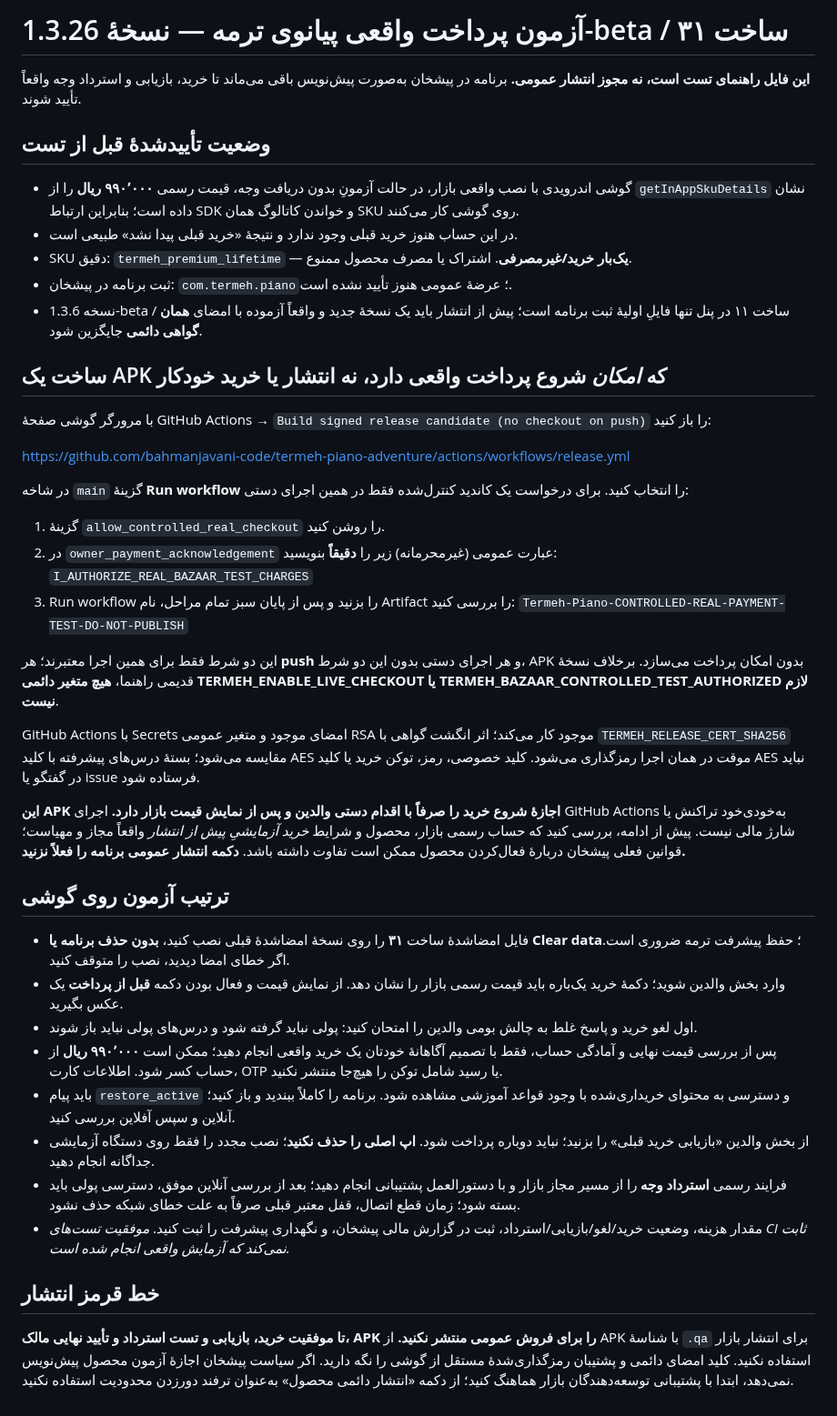
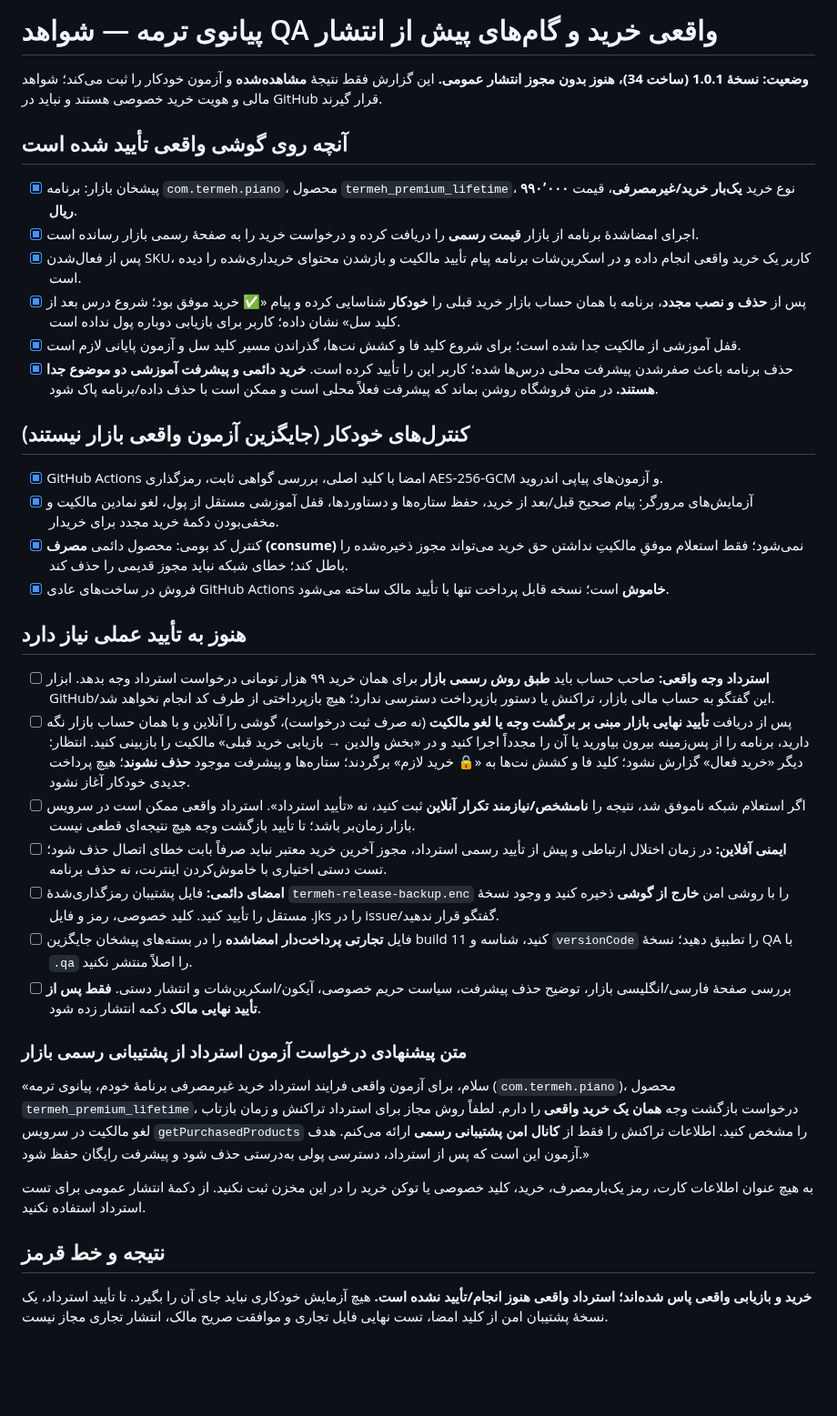
Before and after one commit to bahmanjavani-code/termeh-piano-adventure, a Markdown page: CONTROLLED_REAL_PAYMENT_QA_FA.md, the part around the change. Shown at 91% size. Rendered like a GitHub page; blank space fills up the shorter version.

Commit message:
Record real Bazaar paid-and-reinstall QA evidence plus exact refund test and safe publication gates

```diff
--- a/CONTROLLED_REAL_PAYMENT_QA_FA.md
+++ b/CONTROLLED_REAL_PAYMENT_QA_FA.md
@@ -1,46 +1,39 @@
-# آزمون پرداخت واقعی پیانوی ترمه — نسخهٔ 1.3.26-beta / ساخت ۳۱
+# پیانوی ترمه — شواهد QA واقعی خرید و گام‌های پیش از انتشار
 
-**این فایل راهنمای تست است، نه مجوز انتشار عمومی.** برنامه در پیشخان به‌صورت پیش‌نویس باقی می‌ماند تا خرید، بازیابی و استرداد وجه واقعاً تأیید شوند.
+**وضعیت: نسخهٔ 1.0.1 (ساخت 34)، هنوز بدون مجوز انتشار عمومی.** این گزارش فقط نتیجهٔ **مشاهده‌شده** و آزمون خودکار را ثبت می‌کند؛ شواهد مالی و هویت خرید خصوصی هستند و نباید در GitHub قرار گیرند.
 
-## وضعیت تأییدشدهٔ قبل از تست
+## آنچه روی گوشی واقعی تأیید شده است
 
-- گوشی اندرویدی با نصب واقعی بازار، در حالت آزمونِ بدون دریافت وجه، قیمت رسمی **۹۹۰٬۰۰۰ ریال** را از `getInAppSkuDetails` نشان داده است؛ بنابراین ارتباط SDK و خواندن کاتالوگ همان SKU روی گوشی کار می‌کنند.
-- در این حساب هنوز خرید قبلی وجود ندارد و نتیجهٔ «خرید قبلی پیدا نشد» طبیعی است.
-- SKU دقیق: `termeh_premium_lifetime` — **یک‌بار خرید/غیرمصرفی**. اشتراک یا مصرف محصول ممنوع.
-- ثبت برنامه در پیشخان: `com.termeh.piano`؛ عرضهٔ عمومی هنوز تأیید نشده است.
-- نسخه 1.3.6-beta / ساخت ۱۱ در پنل تنها فایلِ اولیهٔ ثبت برنامه است؛ پیش از انتشار باید یک نسخهٔ جدید و واقعاً آزموده با امضای **همان گواهی دائمی** جایگزین شود.
+- [x] پیشخان بازار: برنامه `com.termeh.piano`، محصول `termeh_premium_lifetime`، نوع خرید **یک‌بار خرید/غیرمصرفی**، قیمت **۹۹۰٬۰۰۰ ریال**.
+- [x] اجرای امضاشدهٔ برنامه از بازار **قیمت رسمی** را دریافت کرده و درخواست خرید را به صفحهٔ رسمی بازار رسانده است.
+- [x] پس از فعال‌شدن SKU، کاربر یک خرید واقعی انجام داده و در اسکرین‌شات برنامه پیام تأیید مالکیت و بازشدن محتوای خریداری‌شده را دیده است.
+- [x] پس از **حذف و نصب مجدد**، برنامه با همان حساب بازار خرید قبلی را **خودکار** شناسایی کرده و پیام «✅ خرید موفق بود؛ شروع درس بعد از کلید سل» نشان داده؛ کاربر برای بازیابی دوباره پول نداده است.
+- [x] قفل آموزشی از مالکیت جدا شده است؛ برای شروع کلید فا و کشش نت‌ها، گذراندن مسیر کلید سل و آزمون پایانی لازم است.
+- [x] حذف برنامه باعث صفرشدن پیشرفت محلی درس‌ها شده؛ کاربر این را تأیید کرده است. **خرید دائمی و پیشرفت آموزشی دو موضوع جدا هستند.** در متن فروشگاه روشن بماند که پیشرفت فعلاً محلی است و ممکن است با حذف داده/برنامه پاک شود.
 
-## ساخت یک APK که *امکان* شروع پرداخت واقعی دارد، نه انتشار یا خرید خودکار
+## کنترل‌های خودکار (جایگزین آزمون واقعی بازار نیستند)
 
-با مرورگر گوشی صفحهٔ GitHub Actions → `Build signed release candidate (no checkout on push)` را باز کنید:
+- [x] GitHub Actions امضا با کلید اصلی، بررسی گواهی ثابت، رمزگذاری AES-256-GCM و آزمون‌های پیاپی اندروید.
+- [x] آزمایش‌های مرورگر: پیام صحیح قبل/بعد از خرید، حفظ ستاره‌ها و دستاوردها، قفل آموزشی مستقل از پول، لغو نمادین مالکیت و مخفی‌بودن دکمهٔ خرید مجدد برای خریدار.
+- [x] کنترل کد بومی: محصول دائمی **مصرف (consume)** نمی‌شود؛ فقط استعلام موفقِ مالکیتِ نداشتن حق خرید می‌تواند مجوز ذخیره‌شده را باطل کند؛ خطای شبکه نباید مجوز قدیمی را حذف کند.
+- [x] فروش در ساخت‌های عادی GitHub Actions **خاموش** است؛ نسخه قابل پرداخت تنها با تأیید مالک ساخته می‌شود.
 
-https://github.com/bahmanjavani-code/termeh-piano-adventure/actions/workflows/release.yml
+## هنوز به تأیید عملی نیاز دارد
 
-در شاخه `main` گزینهٔ **Run workflow** را انتخاب کنید. برای درخواست یک کاندید کنترل‌شده فقط در همین اجرای دستی:
+- [ ] **استرداد وجه واقعی:** صاحب حساب باید **طبق روش رسمی بازار** برای همان خرید ۹۹ هزار تومانی درخواست استرداد وجه بدهد. ابزار GitHub/این گفتگو به حساب مالی بازار، تراکنش یا دستور بازپرداخت دسترسی ندارد؛ هیچ بازپرداختی از طرف کد انجام نخواهد شد.
+- [ ] پس از دریافت **تأیید نهایی بازار مبنی بر برگشت وجه یا لغو مالکیت** (نه صرف ثبت درخواست)، گوشی را آنلاین و با همان حساب بازار نگه دارید، برنامه را از پس‌زمینه بیرون بیاورید یا آن را مجدداً اجرا کنید و در «بخش والدین → بازیابی خرید قبلی» مالکیت را بازبینی کنید. انتظار: دیگر «خرید فعال» گزارش نشود؛ کلید فا و کشش نت‌ها به «🔒 خرید لازم» برگردند؛ ستاره‌ها و پیشرفت موجود **حذف نشوند**؛ هیچ پرداخت جدیدی خودکار آغاز نشود.
+- [ ] اگر استعلام شبکه ناموفق شد، نتیجه را **نامشخص/نیازمند تکرار آنلاین** ثبت کنید، نه «تأیید استرداد». استرداد واقعی ممکن است در سرویس بازار زمان‌بر باشد؛ تا تأیید بازگشت وجه هیچ نتیجه‌ای قطعی نیست.
+- [ ] **ایمنی آفلاین:** در زمان اختلال ارتباطی و پیش از تأیید رسمی استرداد، مجوز آخرین خرید معتبر نباید صرفاً بابت خطای اتصال حذف شود؛ تست دستی اختیاری با خاموش‌کردن اینترنت، نه حذف برنامه.
+- [ ] **امضای دائمی:** فایل پشتیبان رمزگذاری‌شدهٔ `termeh-release-backup.enc` را با روشی امن **خارج از گوشی** ذخیره کنید و وجود نسخهٔ مستقل را تأیید کنید. کلید خصوصی، رمز و فایل .jks را در issue/گفتگو قرار ندهید.
+- [ ] فایل **تجارتی پرداخت‌دار امضاشده** را در بسته‌های پیشخان جایگزین build 11 کنید، شناسه و `versionCode` را تطبیق دهید؛ نسخهٔ QA با `.qa` را اصلاً منتشر نکنید.
+- [ ] بررسی صفحهٔ فارسی/انگلیسی بازار، توضیح حذف پیشرفت، سیاست حریم خصوصی، آیکون/اسکرین‌شات و انتشار دستی. **فقط پس از تأیید نهایی مالک** دکمه انتشار زده شود.
 
-1. گزینهٔ `allow_controlled_real_checkout` را روشن کنید.
-2. در `owner_payment_acknowledgement` عبارت عمومی (غیرمحرمانه) زیر را **دقیقاً** بنویسید:
-   `I_AUTHORIZE_REAL_BAZAAR_TEST_CHARGES`
-3. Run workflow را بزنید و پس از پایان سبز تمام مراحل، نام Artifact را بررسی کنید:
-   `Termeh-Piano-CONTROLLED-REAL-PAYMENT-TEST-DO-NOT-PUBLISH`
+### متن پیشنهادی درخواست آزمون استرداد از پشتیبانی رسمی بازار
 
-این دو شرط فقط برای همین اجرا معتبرند؛ هر **push** و هر اجرای دستی بدون این دو شرط، APK بدون امکان پرداخت می‌سازد. برخلاف نسخهٔ قدیمی راهنما، **هیچ متغیر دائمی TERMEH_ENABLE_LIVE_CHECKOUT یا TERMEH_BAZAAR_CONTROLLED_TEST_AUTHORIZED لازم نیست**.
+«سلام، برای آزمون واقعی فرایند استرداد خرید غیرمصرفی برنامهٔ خودم، پیانوی ترمه (`com.termeh.piano`)، محصول `termeh_premium_lifetime`، درخواست بازگشت وجه **همان یک خرید واقعی** را دارم. لطفاً روش مجاز برای استرداد تراکنش و زمان بازتاب لغو مالکیت در سرویس `getPurchasedProducts` را مشخص کنید. اطلاعات تراکنش را فقط از **کانال امن پشتیبانی رسمی** ارائه می‌کنم. هدف آزمون این است که پس از استرداد، دسترسی پولی به‌درستی حذف شود و پیشرفت رایگان حفظ شود.»
 
-GitHub Actions با Secrets امضای موجود و متغیر عمومی RSA موجود کار می‌کند؛ اثر انگشت گواهی با `TERMEH_RELEASE_CERT_SHA256` مقایسه می‌شود؛ بستهٔ درس‌های پیشرفته با کلید AES موقت در همان اجرا رمزگذاری می‌شود. کلید خصوصی، رمز، توکن خرید یا کلید AES نباید در گفتگو یا issue فرستاده شود.
+به هیچ عنوان اطلاعات کارت، رمز یک‌بارمصرف، خرید، کلید خصوصی یا توکن خرید را در این مخزن ثبت نکنید. از دکمهٔ انتشار عمومی برای تست استرداد استفاده نکنید.
 
-**این APK اجازهٔ شروع خرید را صرفاً با اقدام دستی والدین و پس از نمایش قیمت بازار دارد.** اجرای GitHub Actions به‌خودی‌خود تراکنش یا شارژ مالی نیست. پیش از ادامه، بررسی کنید که حساب رسمی بازار، محصول و شرایط *خرید آزمایشیِ پیش از انتشار* واقعاً مجاز و مهیاست؛ قوانین فعلی پیشخان دربارهٔ فعال‌کردن محصول ممکن است تفاوت داشته باشد. **دکمه انتشار عمومی برنامه را فعلاً نزنید.**
+## نتیجه و خط قرمز
 
-## ترتیب آزمون روی گوشی
-
-- فایل امضاشدهٔ ساخت **۳۱** را روی نسخهٔ امضاشدهٔ قبلی نصب کنید، **بدون حذف برنامه یا Clear data**؛ حفظ پیشرفت ترمه ضروری است. اگر خطای امضا دیدید، نصب را متوقف کنید.
-- وارد بخش والدین شوید؛ دکمهٔ خرید یک‌باره باید قیمت رسمی بازار را نشان دهد. از نمایش قیمت و فعال بودن دکمه **قبل از پرداخت** یک عکس بگیرید.
-- اول لغو خرید و پاسخ غلط به چالش بومی والدین را امتحان کنید: پولی نباید گرفته شود و درس‌های پولی نباید باز شوند.
-- پس از بررسی قیمت نهایی و آمادگی حساب، فقط با تصمیم آگاهانهٔ خودتان یک خرید واقعی انجام دهید؛ ممکن است **۹۹۰٬۰۰۰ ریال** از حساب کسر شود. اطلاعات کارت، OTP یا رسید شامل توکن را هیچ‌جا منتشر نکنید.
-- باید پیام `restore_active` و دسترسی به محتوای خریداری‌شده با وجود قواعد آموزشی مشاهده شود. برنامه را کاملاً ببندید و باز کنید؛ آنلاین و سپس آفلاین بررسی کنید.
-- از بخش والدین «بازیابی خرید قبلی» را بزنید؛ نباید دوباره پرداخت شود. **اپ اصلی را حذف نکنید**؛ نصب مجدد را فقط روی دستگاه آزمایشی جداگانه انجام دهید.
-- فرایند رسمی **استرداد وجه** را از مسیر مجاز بازار و با دستورالعمل پشتیبانی انجام دهید؛ بعد از بررسی آنلاین موفق، دسترسی پولی باید بسته شود؛ زمان قطع اتصال، قفل معتبر قبلی صرفاً به علت خطای شبکه حذف نشود.
-- مقدار هزینه، وضعیت خرید/لغو/بازیابی/استرداد، ثبت در گزارش مالی پیشخان، و نگهداری پیشرفت را ثبت کنید. *موفقیت تست‌های CI ثابت نمی‌کند که آزمایش واقعی انجام شده است.*
-
-## خط قرمز انتشار
-
-**تا موفقیت خرید، بازیابی و تست استرداد و تأیید نهایی مالک، APK را برای فروش عمومی منتشر نکنید.** از APK با شناسهٔ `.qa` برای انتشار بازار استفاده نکنید. کلید امضای دائمی و پشتیبان رمزگذاری‌شدهٔ مستقل از گوشی را نگه دارید. اگر سیاست پیشخان اجازهٔ آزمون محصول پیش‌نویس نمی‌دهد، ابتدا با پشتیبانی توسعه‌دهندگان بازار هماهنگ کنید؛ از دکمه «انتشار دائمی محصول» به‌عنوان ترفند دورزدن محدودیت استفاده نکنید.
+**خرید و بازیابی واقعی پاس شده‌اند؛ استرداد واقعی هنوز انجام/تأیید نشده است.** هیچ آزمایش خودکاری نباید جای آن را بگیرد. تا تأیید استرداد، یک نسخهٔ پشتیبان امن از کلید امضا، تست نهایی فایل تجاری و موافقت صریح مالک، انتشار تجاری مجاز نیست.
```
